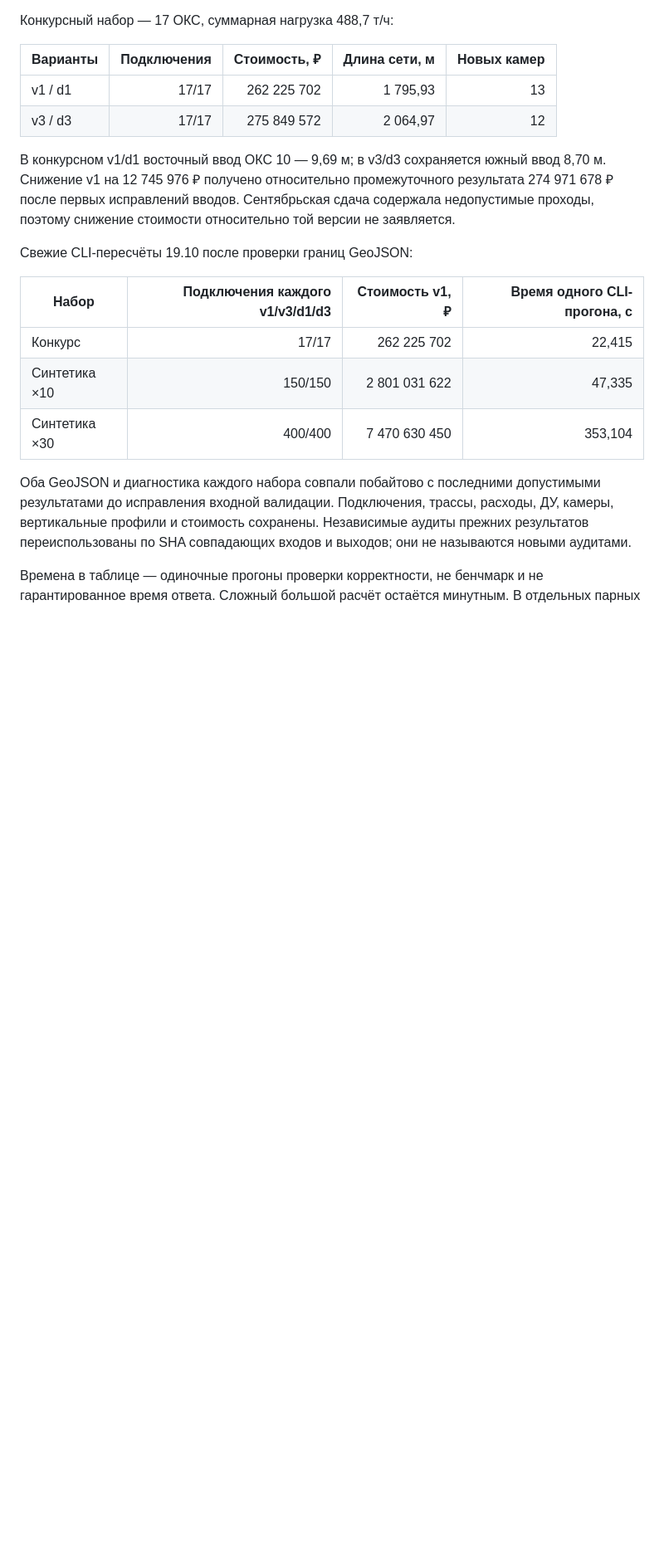
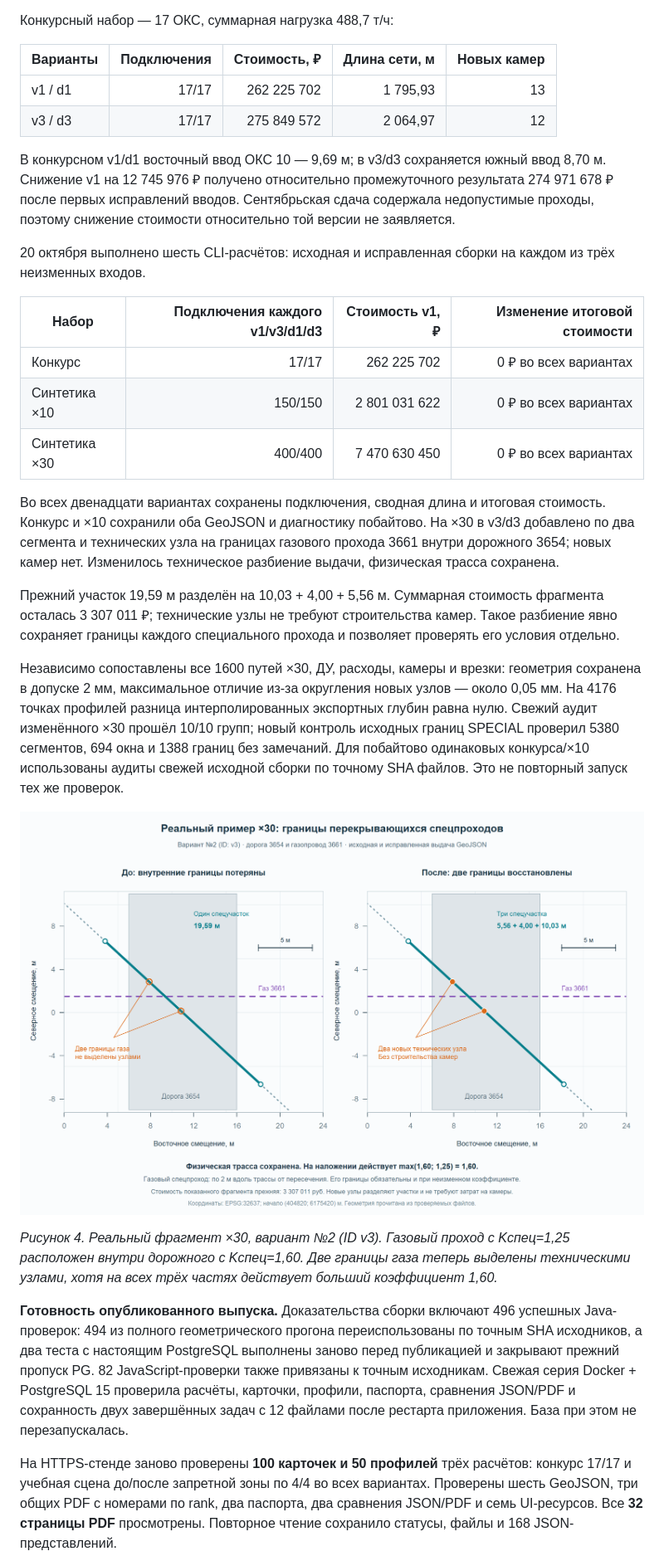
Before and after one commit to dmitrywalther/heatnet, a Markdown page: docs/soprovoditelnaya-dokumentaciya.md, the part around the change printed below. Shown: that part at 83% size. Rendered like a GitHub page; pictures changed too: docs/images/geometry-special-boundaries.png (added); blank space fills up the shorter version.

```diff
--- a/docs/soprovoditelnaya-dokumentaciya.md
+++ b/docs/soprovoditelnaya-dokumentaciya.md
@@ -551,19 +554,51 @@ GeoJSON; параметры препятствий — из сохранённо
 вводов. Сентябрьская сдача содержала недопустимые проходы, поэтому снижение
 стоимости относительно той версии не заявляется.
 
-Свежие CLI-пересчёты 19.10 после проверки границ GeoJSON:
+20 октября выполнено шесть CLI-расчётов: исходная и исправленная сборки
+на каждом из трёх неизменных входов.
 
-| Набор | Подключения каждого v1/v3/d1/d3 | Стоимость v1, ₽ | Время одного CLI-прогона, с |
+| Набор | Подключения каждого v1/v3/d1/d3 | Стоимость v1, ₽ | Изменение итоговой стоимости |
 |---|---:|---:|---:|
-| Конкурс | 17/17 | 262 225 702 | 22,415 |
-| Синтетика ×10 | 150/150 | 2 801 031 622 | 47,335 |
-| Синтетика ×30 | 400/400 | 7 470 630 450 | 353,104 |
+| Конкурс | 17/17 | 262 225 702 | 0 ₽ во всех вариантах |
+| Синтетика ×10 | 150/150 | 2 801 031 622 | 0 ₽ во всех вариантах |
+| Синтетика ×30 | 400/400 | 7 470 630 450 | 0 ₽ во всех вариантах |
 
-Оба GeoJSON и диагностика каждого набора совпали побайтово с последними
-допустимыми результатами до исправления входной валидации. Подключения,
-трассы, расходы, ДУ, камеры, вертикальные профили и стоимость сохранены.
-Независимые аудиты прежних результатов переиспользованы по SHA совпадающих
-входов и выходов; они не называются новыми аудитами.
+Во всех двенадцати вариантах сохранены подключения, сводная длина и итоговая
+стоимость. Конкурс и ×10 сохранили оба GeoJSON и диагностику побайтово.
+На ×30 в v3/d3 добавлено по два сегмента и технических узла на границах
+газового прохода 3661 внутри дорожного 3654; новых камер нет. Изменилось
+техническое разбиение выдачи, физическая трасса сохранена.
 
-Времена в таблице — одиночные прогоны проверки корректности, не бенчмарк
-и не гарантированное время ответа. Сложный большой расчёт остаётся минутным.
+Прежний участок 19,59 м разделён на 10,03 + 4,00 + 5,56 м. Суммарная
+стоимость фрагмента осталась 3 307 011 ₽; технические узлы не требуют
+строительства камер. Такое разбиение явно сохраняет границы каждого
+специального прохода и позволяет проверять его условия отдельно.
+
+Независимо сопоставлены все 1600 путей ×30, ДУ, расходы, камеры и врезки:
+геометрия сохранена в допуске 2 мм, максимальное отличие из-за округления
+новых узлов — около 0,05 мм. На 4176 точках профилей разница
+интерполированных экспортных глубин равна нулю.
+Свежий аудит изменённого ×30 прошёл 10/10 групп; новый контроль исходных
+границ SPECIAL проверил 5380 сегментов, 694 окна и 1388 границ без замечаний.
+Для побайтово одинаковых конкурса/×10 использованы аудиты свежей исходной
+сборки по точному SHA файлов. Это не повторный запуск тех же проверок.
+
+![До и после восстановления границ газового прохода внутри дороги](images/geometry-special-boundaries.png)
+
+*Рисунок 4. Реальный фрагмент ×30, вариант №2 (ID v3). Газовый проход с Kспец=1,25 расположен внутри дорожного с Kспец=1,60. Две границы газа теперь выделены техническими узлами, хотя на всех трёх частях действует больший коэффициент 1,60.*
+
+**Готовность опубликованного выпуска.** Доказательства сборки включают
+496 успешных Java-проверок: 494 из полного геометрического прогона
+переиспользованы по точным SHA исходников, а два теста с настоящим PostgreSQL
+выполнены заново перед публикацией и закрывают прежний пропуск PG.
+82 JavaScript-проверки также привязаны к точным исходникам.
+Свежая серия Docker + PostgreSQL 15 проверила расчёты, карточки, профили,
+паспорта, сравнения JSON/PDF и сохранность двух завершённых задач с
+12 файлами после рестарта приложения. База при этом не перезапускалась.
+
+На HTTPS-стенде заново проверены **100 карточек и 50 профилей** трёх расчётов:
+конкурс 17/17 и учебная сцена до/после запретной зоны по 4/4 во всех вариантах.
+Проверены шесть GeoJSON, три общих PDF с номерами по rank, два паспорта,
+два сравнения JSON/PDF и семь UI-ресурсов. Все **32 страницы PDF** просмотрены.
+Повторное чтение сохранило статусы, файлы и 168 JSON-представлений.
+
```
Also changed, not shown: other parts of docs/soprovoditelnaya-dokumentaciya.md (+37 -60 lines), docs/images/geometry-ui-oks10.png (added), docs/images/geometry-ui-profile.png (added).
